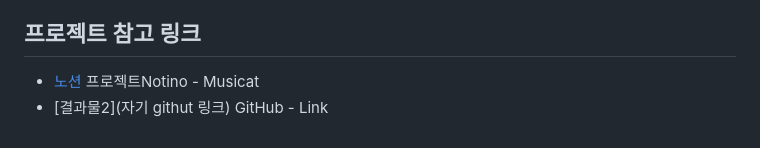
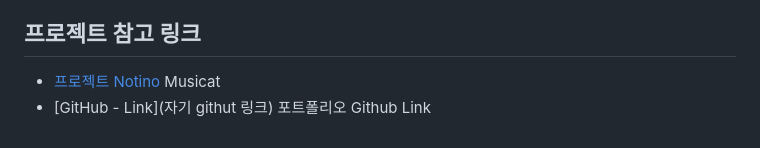
Before and after one commit to parkdh9018/musicat, a Markdown page: README.md, the part around one of its changes. Drawn GitHub-style.

```diff
--- a/README.md
+++ b/README.md
@@ -279,5 +279,5 @@
 
 ## 프로젝트 참고 링크
 
-- [노션](https://ramen-buang.notion.site/SSAFY-2-MusiCat-6ce1496529df4689bdae266db3d50466) 프로젝트Notino - Musicat
-- [결과물2](자기 githut 링크) GitHub - Link
+- [프로젝트 Notino](https://ramen-buang.notion.site/SSAFY-2-MusiCat-6ce1496529df4689bdae266db3d50466) Musicat
+- [GitHub - Link](자기 githut 링크) 포트폴리오 Github Link
```
Also changed, not shown: other parts of README.md (+1 -1 lines).
